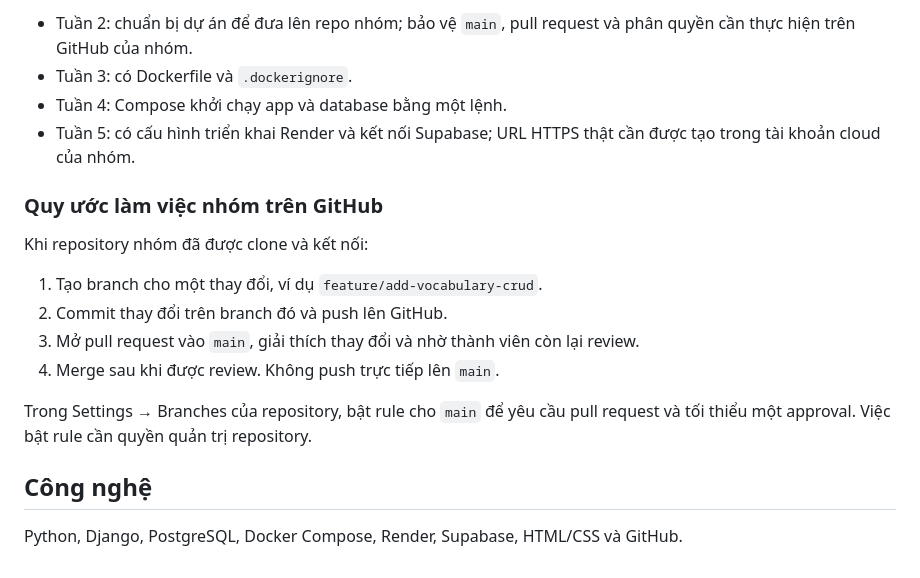
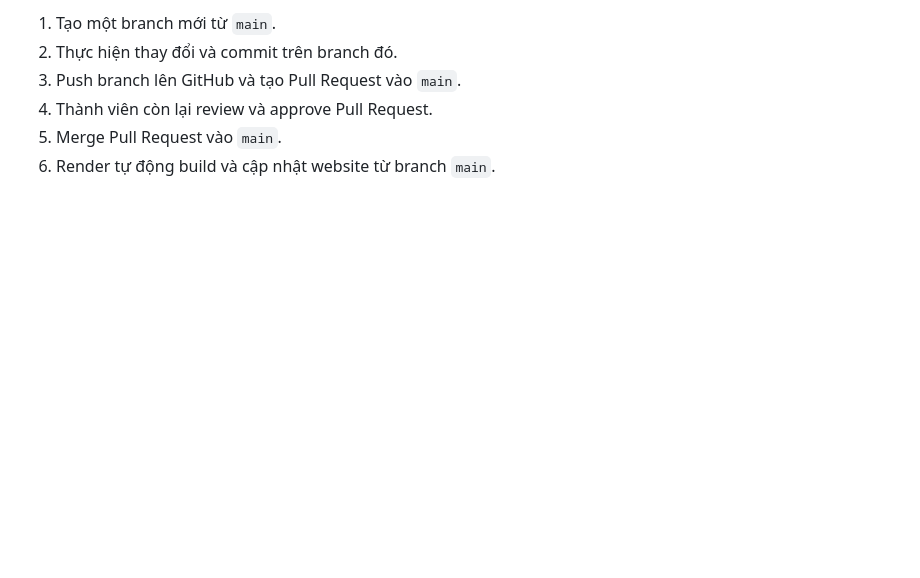
Before and after one commit to trithanh1577/vocabulary-notebook-en-vn, a Markdown page: README.md, the part around one of its changes. Drawn GitHub-style; blank space fills up the shorter version.

```diff
--- a/README.md
+++ b/README.md
@@ -82,19 +103,6 @@ render.yaml             Render Blueprint cho dịch vụ web
-- Tuần 2: chuẩn bị dự án để đưa lên repo nhóm; bảo vệ `main`, pull request và phân quyền cần thực hiện trên GitHub của nhóm.
-- Tuần 3: có Dockerfile và `.dockerignore`.
-- Tuần 4: Compose khởi chạy app và database bằng một lệnh.
-- Tuần 5: có cấu hình triển khai Render và kết nối Supabase; URL HTTPS thật cần được tạo trong tài khoản cloud của nhóm.
-
-### Quy ước làm việc nhóm trên GitHub
-
-Khi repository nhóm đã được clone và kết nối:
-
-1. Tạo branch cho một thay đổi, ví dụ `feature/add-vocabulary-crud`.
-2. Commit thay đổi trên branch đó và push lên GitHub.
-3. Mở pull request vào `main`, giải thích thay đổi và nhờ thành viên còn lại review.
-4. Merge sau khi được review. Không push trực tiếp lên `main`.
-
-Trong Settings → Branches của repository, bật rule cho `main` để yêu cầu pull request và tối thiểu một approval. Việc bật rule cần quyền quản trị repository.
-
-## Công nghệ
-
-Python, Django, PostgreSQL, Docker Compose, Render, Supabase, HTML/CSS và GitHub.
+1. Tạo một branch mới từ `main`.
+2. Thực hiện thay đổi và commit trên branch đó.
+3. Push branch lên GitHub và tạo Pull Request vào `main`.
+4. Thành viên còn lại review và approve Pull Request.
+5. Merge Pull Request vào `main`.
+6. Render tự động build và cập nhật website từ branch `main`.
```
Also changed, not shown: other parts of README.md (+81 -60 lines).
